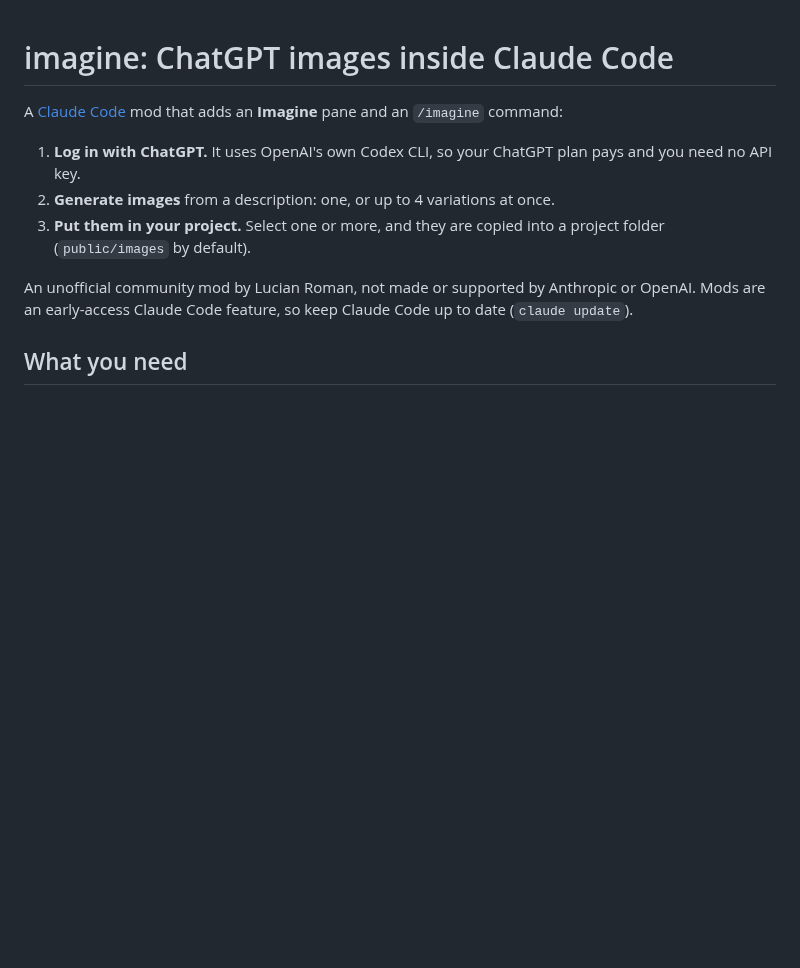
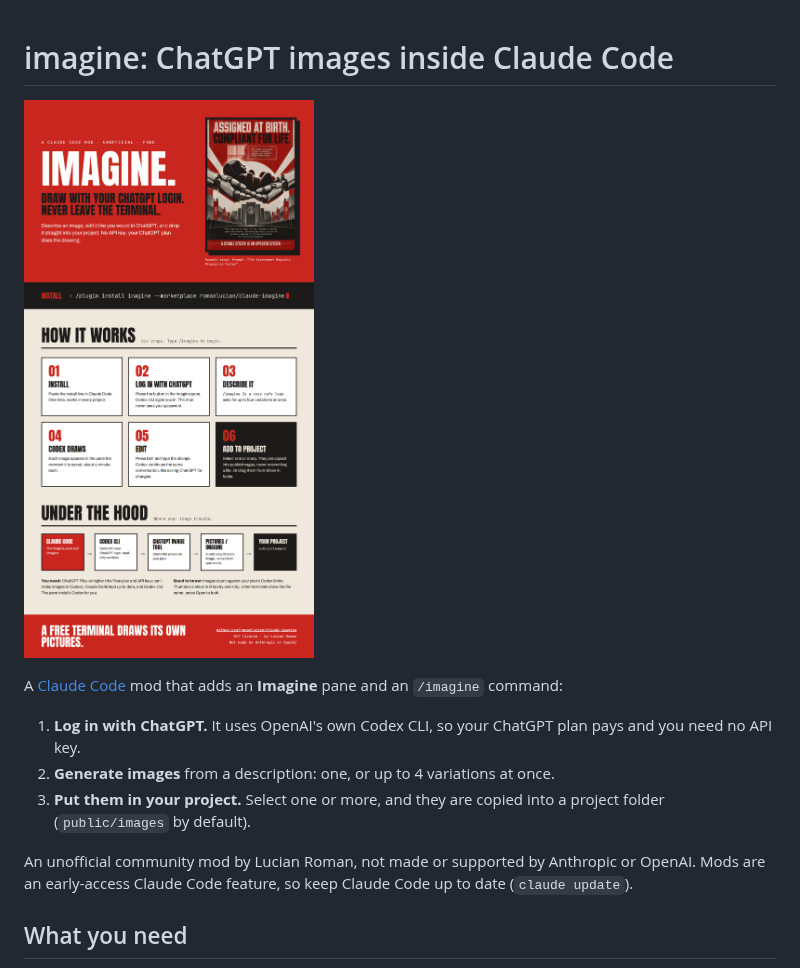
Before and after one commit to romanlucian/claude-imagine, a Markdown page: README.md, the part around the change. GitHub-like rendering; pictures changed too: docs/how-it-works.png (added); blank space fills up the shorter version.

Commit message:
README: add the 'how it works' poster
Co-Authored-By: Claude Opus 5.5 <noreply@anthropic.com>
Claude-Session: https://claude.ai/code/session_01PW4wBEfqUtWqE3h4cXzFBy

```diff
--- a/README.md
+++ b/README.md
@@ -1,4 +1,6 @@
 # imagine: ChatGPT images inside Claude Code
+
+![Imagine: how it works](docs/how-it-works.png)
 
 A [Claude Code](https://code.claude.com) mod that adds an **Imagine** pane and an `/imagine` command:
 
```
